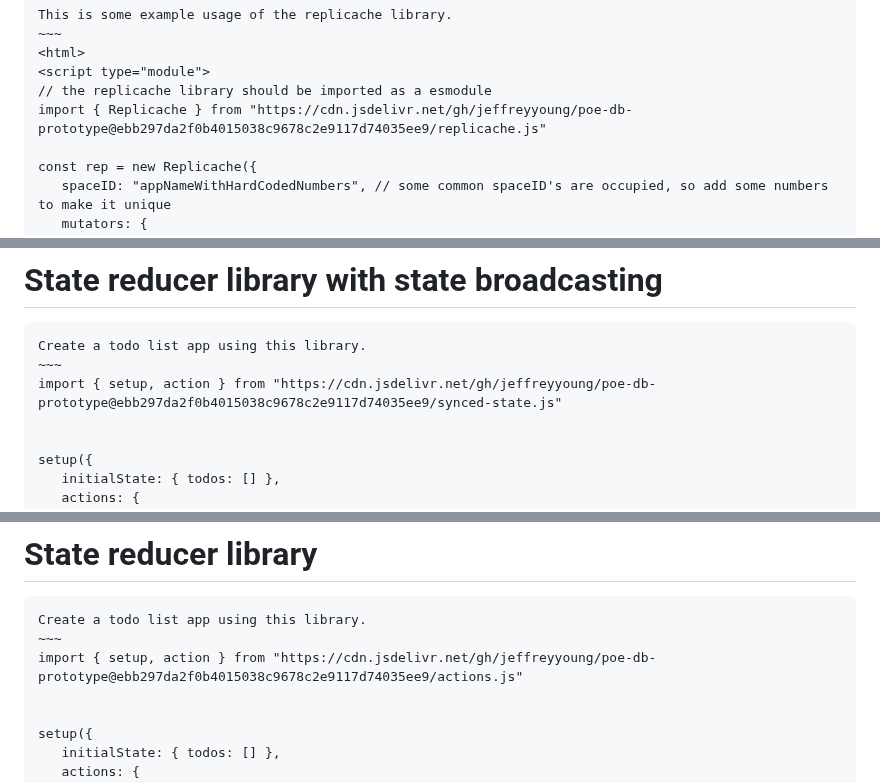
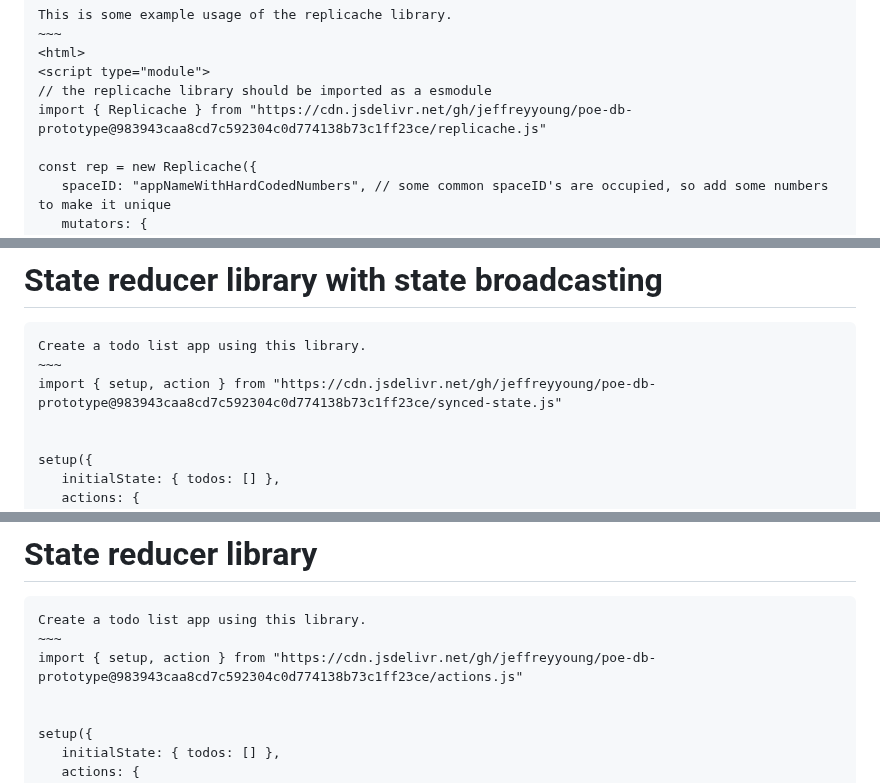
Before and after one commit to jeffreyyoung/poe-db-prototype, a Markdown page: README.md, 3 parts joined by grey strips. Drawn GitHub-style.

```diff
--- a/README.md
+++ b/README.md
@@ -16,7 +16,7 @@ This is some example usage of the replicache library.
 <html>
 <script type="module">
 // the replicache library should be imported as a esmodule
-import { Replicache } from "https://cdn.jsdelivr.net/gh/jeffreyyoung/poe-db-prototype@ebb297da2f0b4015038c9678c2e9117d74035ee9/replicache.js"
+import { Replicache } from "https://cdn.jsdelivr.net/gh/jeffreyyoung/poe-db-prototype@983943caa8cd7c592304c0d774138b73c1ff23ce/replicache.js"
 
 const rep = new Replicache({
    spaceID: "appNameWithHardCodedNumbers", // some common spaceID's are occupied, so add some numbers to make it unique
@@ -95,7 +95,7 @@ const todo = await rep.query(tx => tx.get("todo/123"))
 ~~~~
 Create a todo list app using this library.
 ~~~
-import { setup, action } from "https://cdn.jsdelivr.net/gh/jeffreyyoung/poe-db-prototype@ebb297da2f0b4015038c9678c2e9117d74035ee9/synced-state.js"
+import { setup, action } from "https://cdn.jsdelivr.net/gh/jeffreyyoung/poe-db-prototype@983943caa8cd7c592304c0d774138b73c1ff23ce/synced-state.js"
 
 
 setup({
@@ -122,7 +122,7 @@ action("addTodo", { text: "buy an apple" })
 ~~~~
 Create a todo list app using this library.
 ~~~
-import { setup, action } from "https://cdn.jsdelivr.net/gh/jeffreyyoung/poe-db-prototype@ebb297da2f0b4015038c9678c2e9117d74035ee9/actions.js"
+import { setup, action } from "https://cdn.jsdelivr.net/gh/jeffreyyoung/poe-db-prototype@983943caa8cd7c592304c0d774138b73c1ff23ce/actions.js"
 
 
 setup({
```
